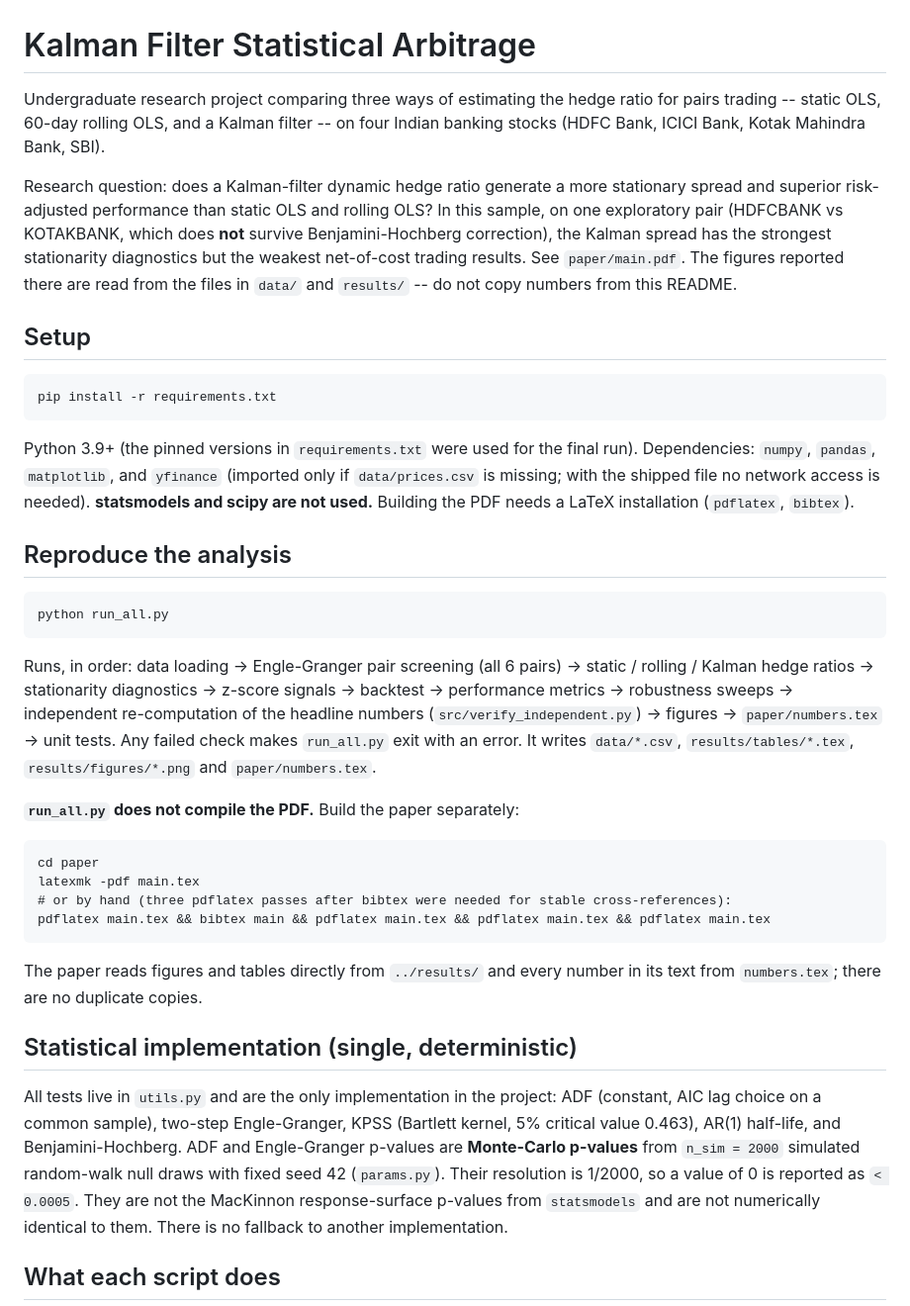
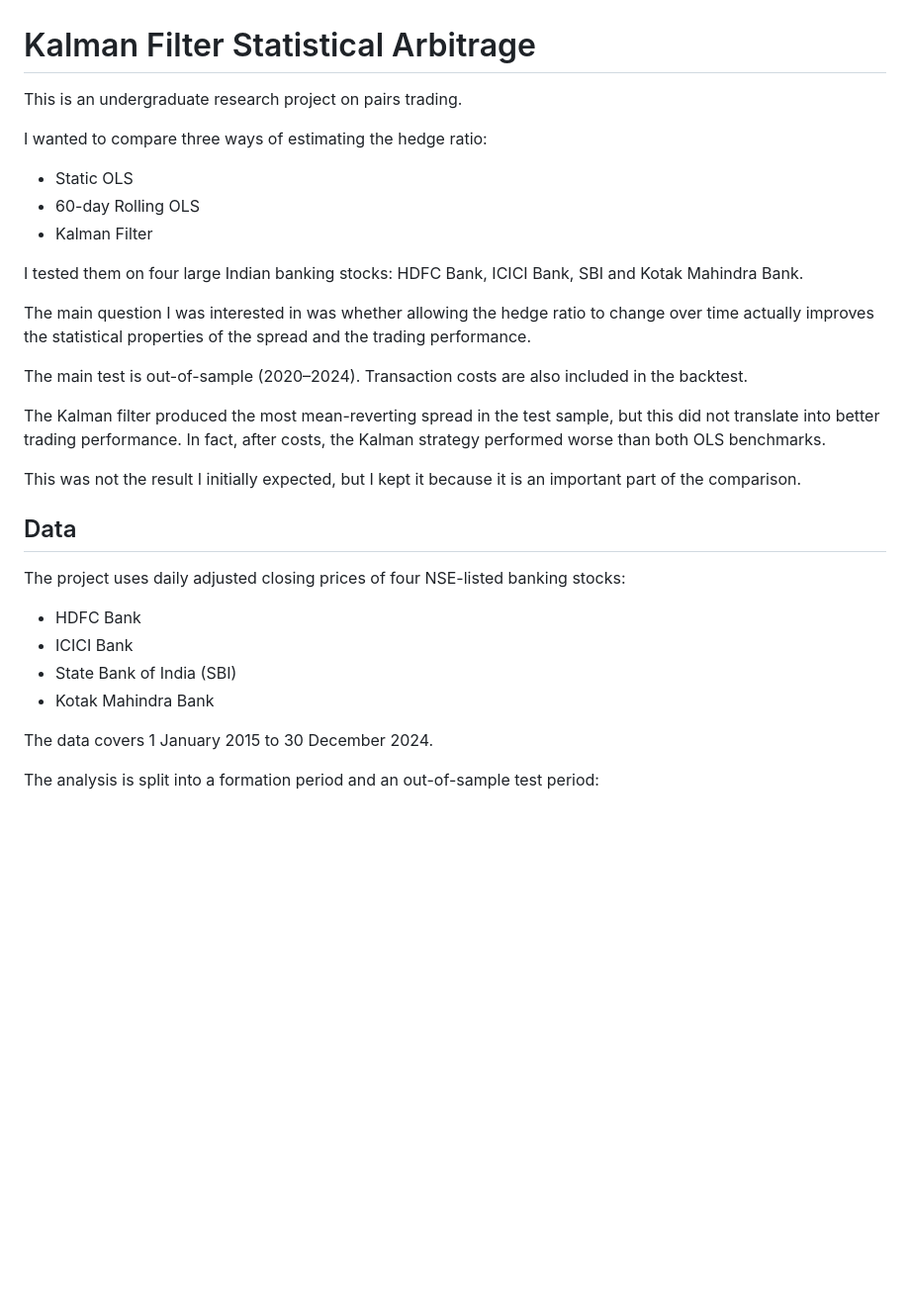
Before and after one commit to tuf-aryan/kalman-statistical-arbitrage, a Markdown page: README.md, the part around the change printed below. Shown: that part at 99% size. GitHub-like rendering; blank space fills up the shorter version.

````diff
--- a/README.md
+++ b/README.md
@@ -1,66 +1,44 @@
 # Kalman Filter Statistical Arbitrage
 
-Undergraduate research project comparing three ways of estimating the hedge ratio
-for pairs trading -- static OLS, 60-day rolling OLS, and a Kalman filter -- on four
-Indian banking stocks (HDFC Bank, ICICI Bank, Kotak Mahindra Bank, SBI).
+This is an undergraduate research project on pairs trading.
 
-Research question: does a Kalman-filter dynamic hedge ratio generate a more
-stationary spread and superior risk-adjusted performance than static OLS and
-rolling OLS? In this sample, on one exploratory pair (HDFCBANK vs KOTAKBANK, which
-does **not** survive Benjamini-Hochberg correction), the Kalman spread has the
-strongest stationarity diagnostics but the weakest net-of-cost trading results.
-See `paper/main.pdf`. The figures reported there are read from the files in `data/`
-and `results/` -- do not copy numbers from this README.
+I wanted to compare three ways of estimating the hedge ratio:
 
-## Setup
+- Static OLS
+- 60-day Rolling OLS
+- Kalman Filter
 
-```
-pip install -r requirements.txt
-```
+I tested them on four large Indian banking stocks: HDFC Bank,
+ICICI Bank, SBI and Kotak Mahindra Bank.
 
-Python 3.9+ (the pinned versions in `requirements.txt` were used for the final run).
-Dependencies: `numpy`, `pandas`, `matplotlib`, and `yfinance` (imported only if
-`data/prices.csv` is missing; with the shipped file no network access is needed).
-**statsmodels and scipy are not used.** Building the PDF needs a LaTeX
-installation (`pdflatex`, `bibtex`).
+The main question I was interested in was whether allowing the
+hedge ratio to change over time actually improves the statistical
+properties of the spread and the trading performance.
 
-## Reproduce the analysis
+The main test is out-of-sample (2020–2024). Transaction costs are
+also included in the backtest.
 
-```
-python run_all.py
-```
+The Kalman filter produced the most mean-reverting spread in the
+test sample, but this did not translate into better trading
+performance. In fact, after costs, the Kalman strategy performed
+worse than both OLS benchmarks.
 
-Runs, in order: data loading -> Engle-Granger pair screening (all 6 pairs) ->
-static / rolling / Kalman hedge ratios -> stationarity diagnostics -> z-score
-signals -> backtest -> performance metrics -> robustness sweeps -> independent
-re-computation of the headline numbers (`src/verify_independent.py`) -> figures
--> `paper/numbers.tex` -> unit tests. Any failed check makes `run_all.py` exit
-with an error. It writes `data/*.csv`, `results/tables/*.tex`,
-`results/figures/*.png` and `paper/numbers.tex`.
+This was not the result I initially expected, but I kept it because
+it is an important part of the comparison.
 
-**`run_all.py` does not compile the PDF.** Build the paper separately:
 
-```
-cd paper
-latexmk -pdf main.tex
-# or by hand (three pdflatex passes after bibtex were needed for stable cross-references):
-pdflatex main.tex && bibtex main && pdflatex main.tex && pdflatex main.tex && pdflatex main.tex
-```
+## Data
 
-The paper reads figures and tables directly from `../results/` and every number
-in its text from `numbers.tex`; there are no duplicate copies.
+The project uses daily adjusted closing prices of four NSE-listed
+banking stocks:
 
-## Statistical implementation (single, deterministic)
+- HDFC Bank
+- ICICI Bank
+- State Bank of India (SBI)
+- Kotak Mahindra Bank
 
-All tests live in `utils.py` and are the only implementation in the project:
-ADF (constant, AIC lag choice on a common sample), two-step Engle-Granger,
-KPSS (Bartlett kernel, 5% critical value 0.463), AR(1) half-life, and
-Benjamini-Hochberg. ADF and Engle-Granger p-values are **Monte-Carlo p-values**
-from `n_sim = 2000` simulated random-walk null draws with fixed seed 42
-(`params.py`). Their resolution is 1/2000, so a value of 0 is reported as
-`< 0.0005`. They are not the MacKinnon response-surface p-values from
-`statsmodels` and are not numerically identical to them. There is no fallback
-to another implementation.
+The data covers 1 January 2015 to 30 December 2024.
 
-## What each script does
+The analysis is split into a formation period and an out-of-sample
+test period:
 
````
Also changed, not shown: other parts of README.md (+69 -30 lines).
